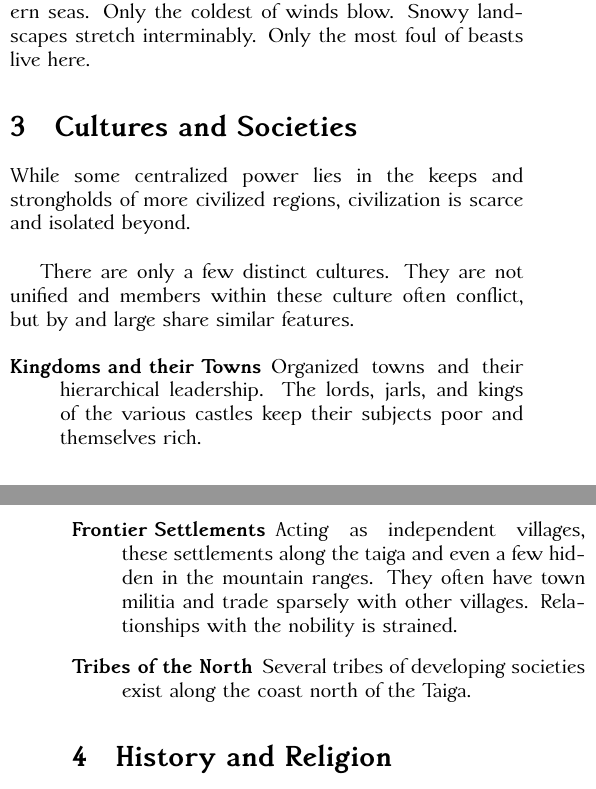
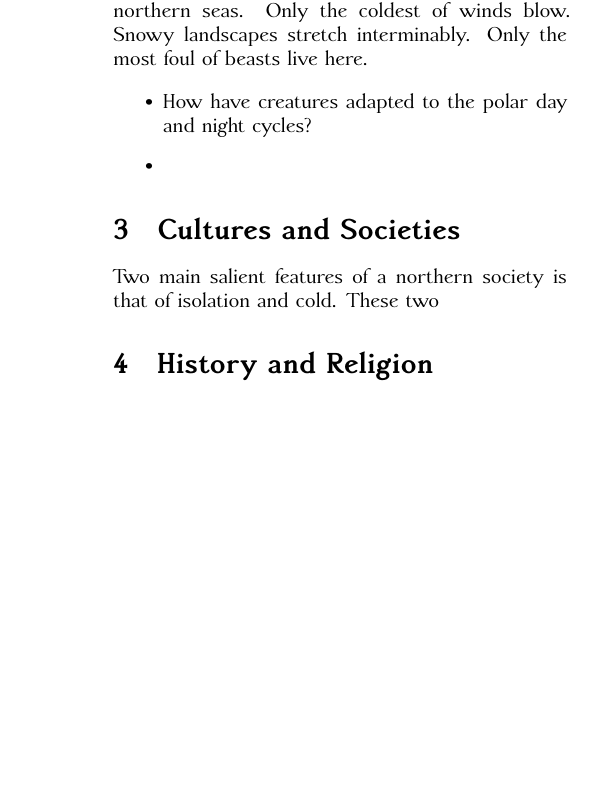
Before and after one commit to samueltwallace/rpgs, a LaTeX document (north-winds/north-winds.tex): two parts of the columns of pages 3 and 4 of 5 before the commit and part of one column of page 4 of 5 after it, the two joined at a grey line, cut so that both start at the same text, the shorter picture padded with empty space. Compiled offline with XeLaTeX.

Commit message:
more edits

```diff
--- a/north-winds/north-winds.tex
+++ b/north-winds/north-winds.tex
@@ -1,7 +1,6 @@
 \documentclass[a4paper]{article}
 
-\title{North Winds \\
-  \large Or Arctic Wolves}
+\title{North Winds}
 
 \author{Sam Wallace}
 
@@ -10,9 +9,13 @@
 
 \usepackage{graphicx}
 
-\usepackage[margin=0.5in]{geometry}
+\usepackage[margin=2cm]{geometry}
 
 \usepackage{multicol}
+
+\setlength{\columnsep}{1cm}
+
+\usepackage{microtype}
 
 \begin{document}
 
@@ -94,17 +101,15 @@ What activities are present in your northern seas?
 
 There are no known standing structures beyond the northern seas. Only the coldest of winds blow. Snowy landscapes stretch interminably. Only the most foul of beasts live here.
 
+\begin{itemize}
+\item How have creatures adapted to the polar day and night cycles?
+\item
+\end{itemize}
+
 \section{Cultures and Societies}
 
-While some centralized power lies in the keeps and strongholds of more civilized regions, civilization is scarce and isolated beyond. \\
-
-There are only a few distinct cultures. They are not unified and members within these culture often conflict, but by and large share similar features.
-
-\begin{description}
-\item[Kingdoms and their Towns] Organized towns and their hierarchical leadership. The lords, jarls, and kings of the various castles keep their subjects poor and themselves rich.
-\item[Frontier Settlements] Acting as independent villages, these settlements along the taiga and even a few hidden in the mountain ranges. They often have town militia and trade sparsely with other villages. Relationships with the nobility is strained.
-\item[Tribes of the North] Several tribes of developing societies exist along the coast north of the Taiga.
-\end{description}
+Two main salient features of a northern society is that of isolation and cold.
+These two
 
 
 \section{History and Religion}
```
Also changed, not shown: north-winds/north-winds.tex (12 more changed lines).
